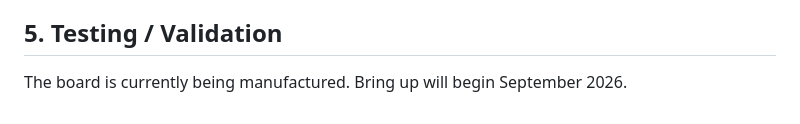
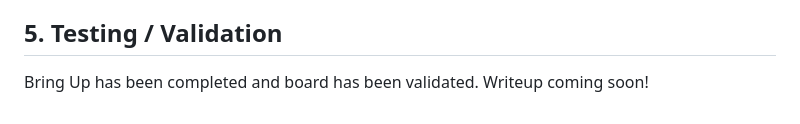
Before and after one commit to grantmuher/GrantUherPortfolio, a Markdown page: writeups/bspd.md, the part around the change. Rendered like a GitHub page.

Commit message:
writeup added

```diff
--- a/writeups/bspd.md
+++ b/writeups/bspd.md
@@ -90,4 +90,4 @@ These decision resulted in this final block diagram
 The current sensor amplification circuit was particularly challenging. I simulated it in LTSpice calulating the output with the equations that govern a differntial op amp and a non-inverting summing op amp. I was confused as my intial calculations, shown on the schematic did not line up with what was simulated. After some trial and error changing how inputs were created, I found my errror. The inputput impedance coming into the inverting side of U6A was incorrect. I found that my voltage dividers were adding impedance, which looking back at I should've seen, but through Thevinin Analysis I included the voltage divider into the calculatations giving the circuit seen above.
 
 ## 5. Testing / Validation
-The board is currently being manufactured. Bring up will begin September 2026.
+Bring Up has been completed and board has been validated. Writeup coming soon!
```
Also changed, not shown: writeups/digital.md (+1 -1 lines).
